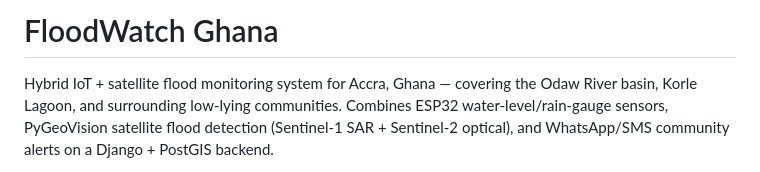
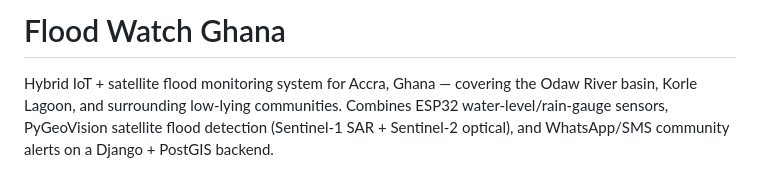
Before and after one commit to appiahkubis14/flood-monitoring-ghana, a Markdown page: README.md, the part around the change. Drawn GitHub-style.

Commit message:
Fix project name formatting in README.md

```diff
--- a/README.md
+++ b/README.md
@@ -1,4 +1,4 @@
-# FloodWatch Ghana
+# Flood Watch Ghana
 
 Hybrid IoT + satellite flood monitoring system for Accra, Ghana — covering
 the Odaw River basin, Korle Lagoon, and surrounding low-lying communities.
```
